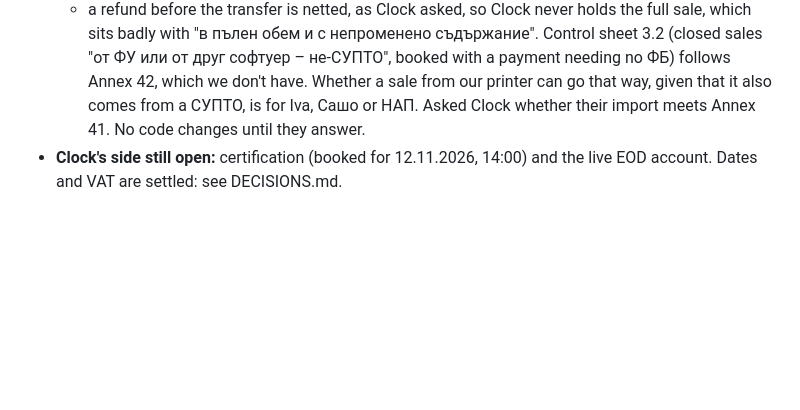
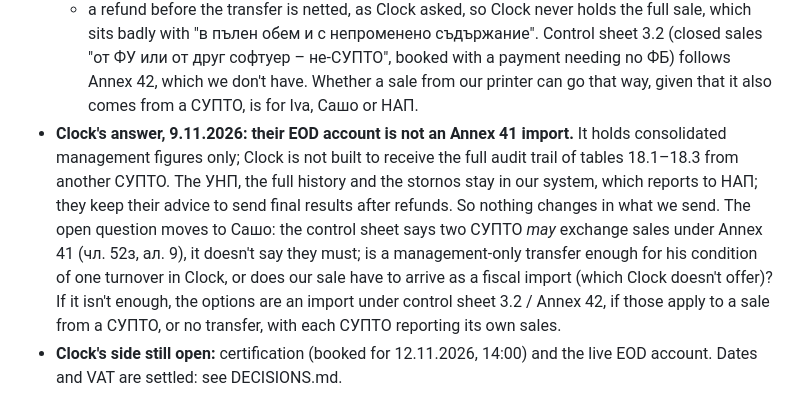
Before and after one commit to TanevAnton/raya-garden, a Markdown page: docs/qr-ordering/SUPTO-ANNEX29.md, the part around the change. Drawn GitHub-style; blank space fills up the shorter version.

Commit message:
Clock: the end-of-day account is for management reports, not an Annex 41 import
Co-Authored-By: Claude Opus 5.5 <noreply@anthropic.com>

```diff
--- a/docs/qr-ordering/SUPTO-ANNEX29.md
+++ b/docs/qr-ordering/SUPTO-ANNEX29.md
@@ -122,8 +122,19 @@ so Clock's reports hold the restaurant's whole turnover:
   Control sheet 3.2 (closed sales "от ФУ или от друг софтуер – не-СУПТО", booked
   with a payment needing no ФБ) follows Annex 42, which we don't have. Whether a
   sale from our printer can go that way, given that it also comes from a СУПТО, is
-  for Iva, Сашо or НАП. Asked Clock whether their import meets Annex 41. No code
-  changes until they answer.
+  for Iva, Сашо or НАП.
+- **Clock's answer, 9.11.2026: their EOD account is not an Annex 41 import.** It
+  holds consolidated management figures only; Clock is not built to receive the
+  full audit trail of tables 18.1–18.3 from another СУПТО. The УНП, the full
+  history and the stornos stay in our system, which reports to НАП; they keep
+  their advice to send final results after refunds. So nothing changes in what we
+  send. The open question moves to Сашо: the control sheet says two СУПТО *may*
+  exchange sales under Annex 41 (чл. 52з, ал. 9), it doesn't say they must; is a
+  management-only transfer enough for his condition of one turnover in Clock, or
+  does our sale have to arrive as a fiscal import (which Clock doesn't offer)?
+  If it isn't enough, the options are an import under control sheet 3.2 /
+  Annex 42, if those apply to a sale from a СУПТО, or no transfer, with each
+  СУПТО reporting its own sales.
 - **Clock's side still open:** certification (booked for 12.11.2026, 14:00)
   and the live EOD account. Dates and VAT are settled: see DECISIONS.md.
 
```
Also changed, not shown: docs/qr-ordering/CLOCK-CERTIFICATION-BG.md (+2 -2 lines).
